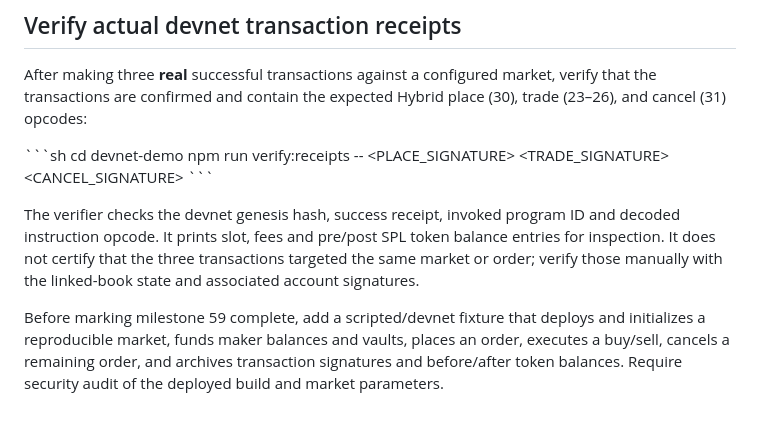
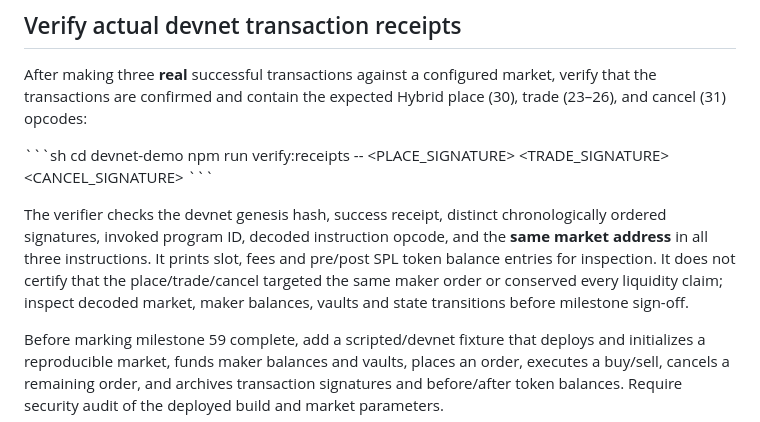
Before and after one commit to en0ma/hybrid, a Markdown page: devnet-demo/README.md, the part around the change. Rendered like a GitHub page.

Commit message:
docs(devnet): specify same-market, chronological receipt evidence checks

```diff
--- a/devnet-demo/README.md
+++ b/devnet-demo/README.md
@@ -94,11 +94,13 @@ cd devnet-demo
 npm run verify:receipts -- <PLACE_SIGNATURE> <TRADE_SIGNATURE> <CANCEL_SIGNATURE>
 \`\`\`
 
-The verifier checks the devnet genesis hash, success receipt, invoked
-program ID and decoded instruction opcode. It prints slot, fees and
-pre/post SPL token balance entries for inspection. It does not certify that
-the three transactions targeted the same market or order; verify those
-manually with the linked-book state and associated account signatures.
+The verifier checks the devnet genesis hash, success receipt, distinct
+chronologically ordered signatures, invoked program ID, decoded instruction
+opcode, and the **same market address** in all three instructions. It prints
+slot, fees and pre/post SPL token balance entries for inspection. It does
+not certify that the place/trade/cancel targeted the same maker order or
+conserved every liquidity claim; inspect decoded market, maker balances,
+vaults and state transitions before milestone sign-off.
 
 Before marking milestone 59 complete, add a scripted/devnet fixture that
 deploys and initializes a reproducible market, funds maker balances and
```
